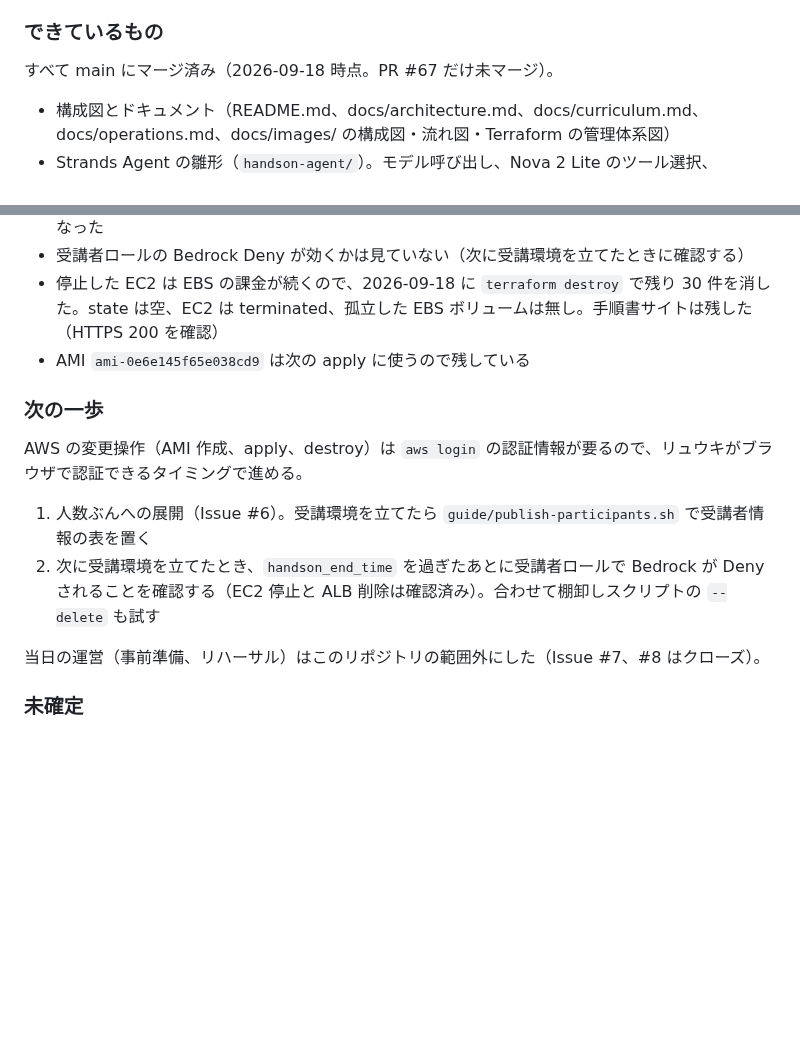
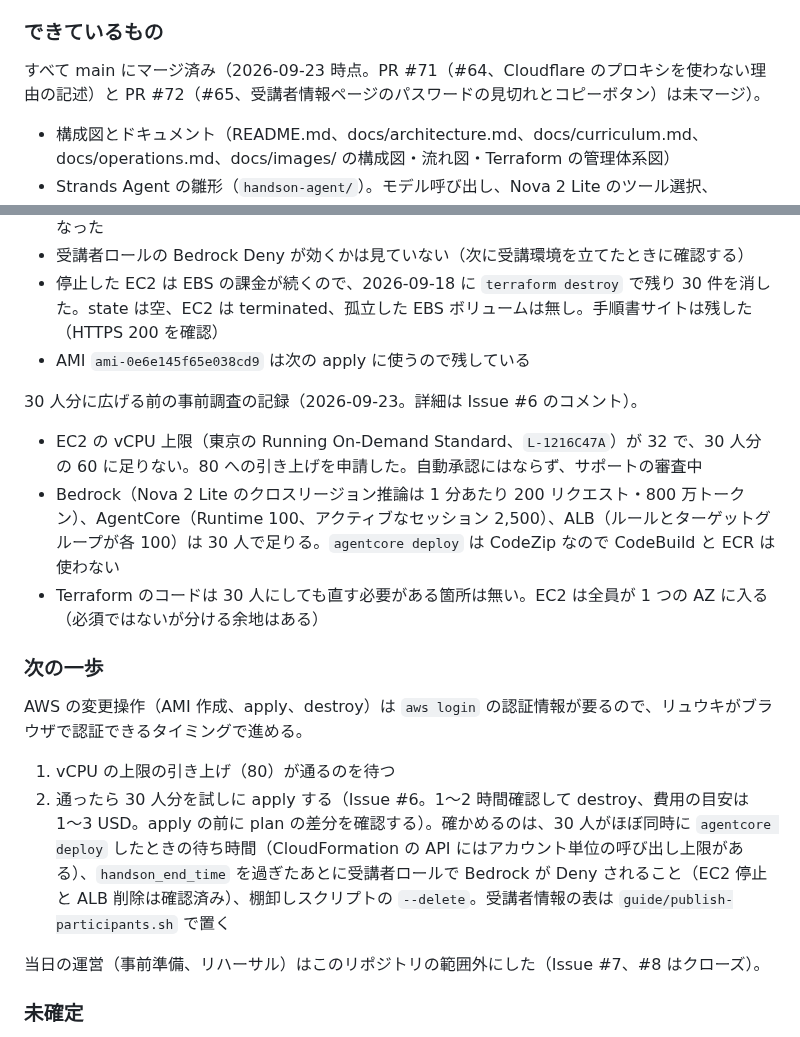
Before and after one commit to umitsu-tech/agentcore-handson-env, a Markdown page: AGENTS.md, 2 parts joined by grey strips. Rendered like a GitHub page; blank space fills up the shorter version.

Commit message:
現在の状況を 2026-09-23 の作業内容に更新する (#73)

```diff
--- a/AGENTS.md
+++ b/AGENTS.md
@@ -44,7 +44,7 @@ Amazon Bedrock AgentCore のハンズオン環境を Terraform で構築する
 
 ### できているもの
 
-すべて main にマージ済み（2026-09-18 時点。PR #67 だけ未マージ）。
+すべて main にマージ済み（2026-09-23 時点。PR #71（#64、Cloudflare のプロキシを使わない理由の記述）と PR #72（#65、受講者情報ページのパスワードの見切れとコピーボタン）は未マージ）。
 
 - 構成図とドキュメント（README.md、docs/architecture.md、docs/curriculum.md、docs/operations.md、docs/images/ の構成図・流れ図・Terraform の管理体系図）
 - Strands Agent の雛形（`handson-agent/`）。モデル呼び出し、Nova 2 Lite のツール選択、Runtime へのデプロイまで確認済み。ツールはデータ（dict / list）を返す
@@ -70,12 +70,18 @@ Amazon Bedrock AgentCore のハンズオン環境を Terraform で構築する
 - 停止した EC2 は EBS の課金が続くので、2026-09-18 に `terraform destroy` で残り 30 件を消した。state は空、EC2 は terminated、孤立した EBS ボリュームは無し。手順書サイトは残した（HTTPS 200 を確認）
 - AMI `ami-0e6e145f65e038cd9` は次の apply に使うので残している
 
+30 人分に広げる前の事前調査の記録（2026-09-23。詳細は Issue #6 のコメント）。
+
+- EC2 の vCPU 上限（東京の Running On-Demand Standard、`L-1216C47A`）が 32 で、30 人分の 60 に足りない。80 への引き上げを申請した。自動承認にはならず、サポートの審査中
+- Bedrock（Nova 2 Lite のクロスリージョン推論は 1 分あたり 200 リクエスト・800 万トークン）、AgentCore（Runtime 100、アクティブなセッション 2,500）、ALB（ルールとターゲットグループが各 100）は 30 人で足りる。`agentcore deploy` は CodeZip なので CodeBuild と ECR は使わない
+- Terraform のコードは 30 人にしても直す必要がある箇所は無い。EC2 は全員が 1 つの AZ に入る（必須ではないが分ける余地はある）
+
 ### 次の一歩
 
 AWS の変更操作（AMI 作成、apply、destroy）は `aws login` の認証情報が要るので、リュウキがブラウザで認証できるタイミングで進める。
 
-1. 人数ぶんへの展開（Issue #6）。受講環境を立てたら `guide/publish-participants.sh` で受講者情報の表を置く
-2. 次に受講環境を立てたとき、`handson_end_time` を過ぎたあとに受講者ロールで Bedrock が Deny されることを確認する（EC2 停止と ALB 削除は確認済み）。合わせて棚卸しスクリプトの `--delete` も試す
+1. vCPU の上限の引き上げ（80）が通るのを待つ
+2. 通ったら 30 人分を試しに apply する（Issue #6。1〜2 時間確認して destroy、費用の目安は 1〜3 USD。apply の前に plan の差分を確認する）。確かめるのは、30 人がほぼ同時に `agentcore deploy` したときの待ち時間（CloudFormation の API にはアカウント単位の呼び出し上限がある）、`handson_end_time` を過ぎたあとに受講者ロールで Bedrock が Deny されること（EC2 停止と ALB 削除は確認済み）、棚卸しスクリプトの `--delete`。受講者情報の表は `guide/publish-participants.sh` で置く
 
 当日の運営（事前準備、リハーサル）はこのリポジトリの範囲外にした（Issue #7、#8 はクローズ）。
 
```
Also changed, not shown: other parts of AGENTS.md (+1 -1 lines).
